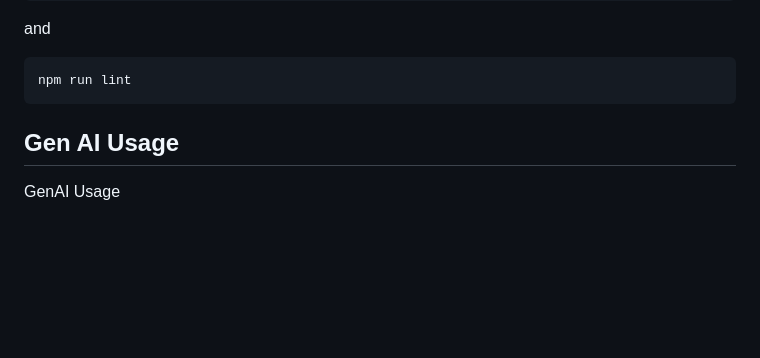
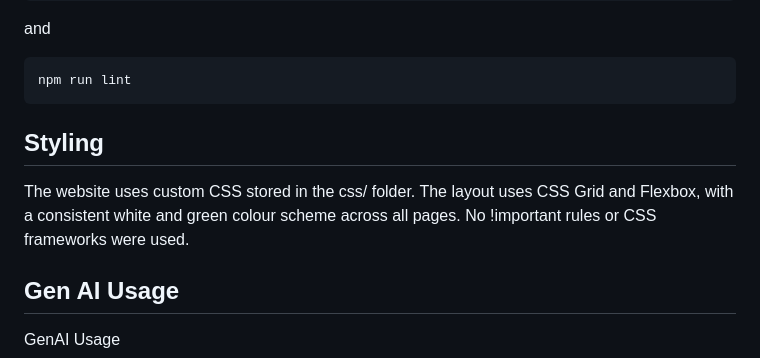
Before and after one commit to Varun-2103/Personal-Homepage, a Markdown page: README.md, the part around the change. GitHub-like rendering; blank space fills up the shorter version.

Commit message:
Update README with styling and Gen AI usage details
Added a section on styling and Gen AI usage in the README.

````diff
--- a/README.md
+++ b/README.md
@@ -171,6 +171,9 @@ and
 ```bash
 npm run lint
 ```
+## Styling
+
+The website uses custom CSS stored in the css/ folder. The layout uses CSS Grid and Flexbox, with a consistent white and green colour scheme across all pages. No !important rules or CSS frameworks were used.
 
 ## Gen AI Usage
 GenAI Usage
````
